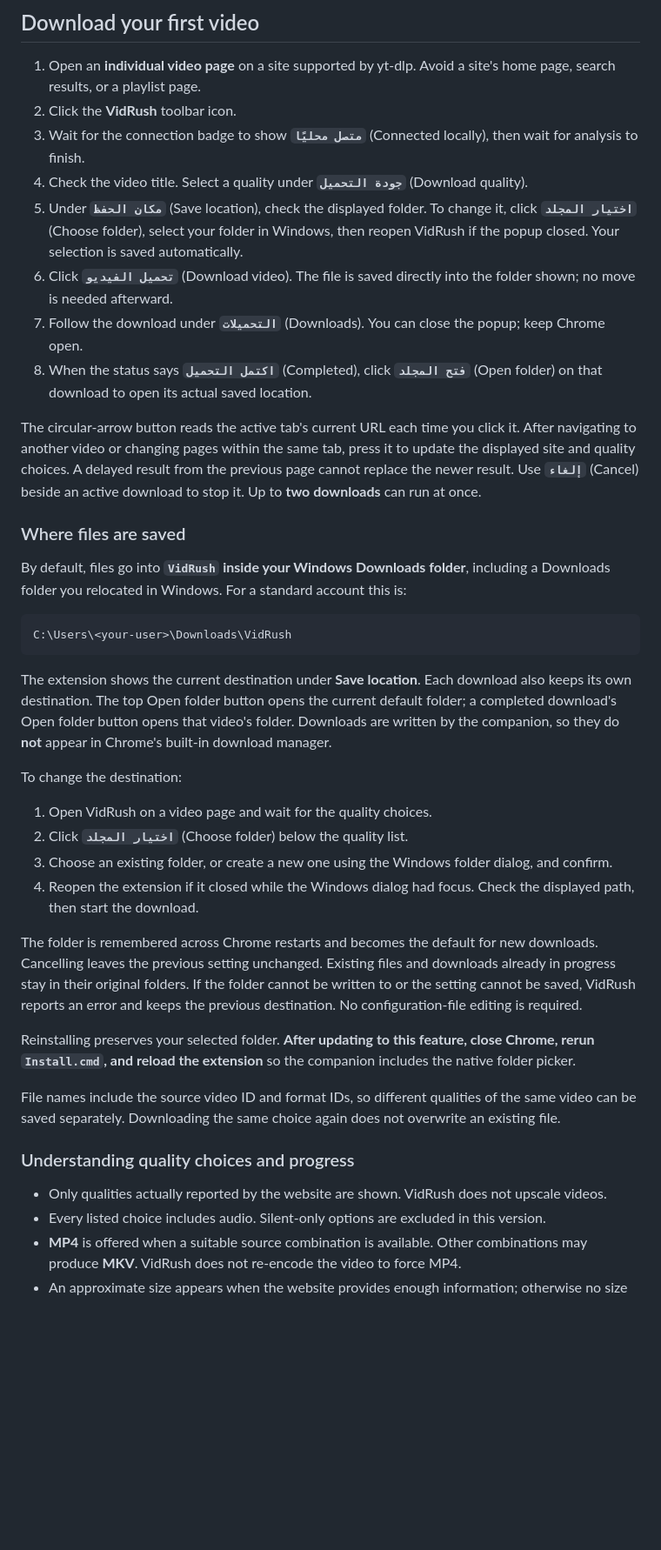
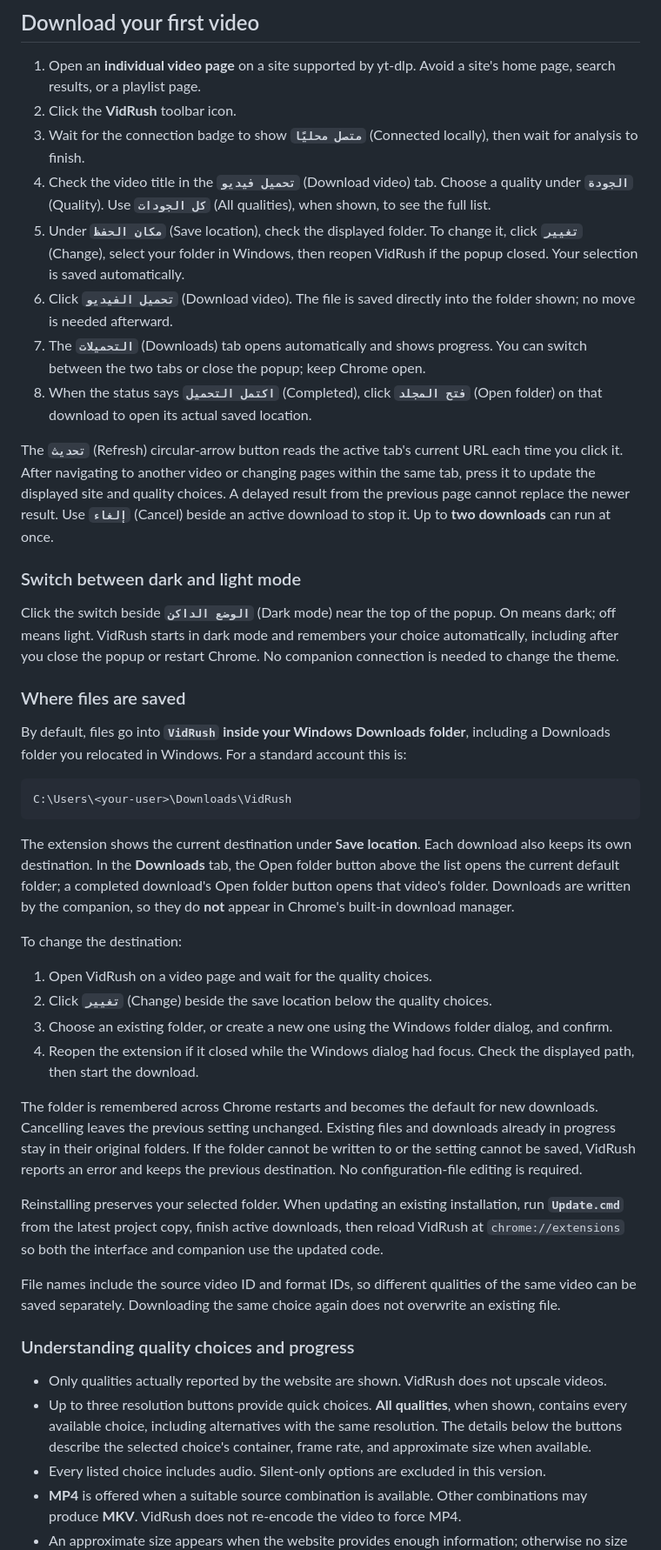
Before and after one commit to mahmoudSaaadallah/VidRush, a Markdown page: README.md, the part around one of its changes. Shown at 87% size. Rendered like a GitHub page; blank space fills up the shorter version.

````diff
--- a/README.md
+++ b/README.md
@@ -82,13 +84,17 @@ The guide is saved at `%LOCALAPPDATA%\VidRush\setup-guide.html`; double-click it
 1. Open an **individual video page** on a site supported by yt-dlp. Avoid a site's home page, search results, or a playlist page.
 2. Click the **VidRush** toolbar icon.
 3. Wait for the connection badge to show **`متصل محليًا`** (Connected locally), then wait for analysis to finish.
-4. Check the video title. Select a quality under **`جودة التحميل`** (Download quality).
-5. Under **`مكان الحفظ`** (Save location), check the displayed folder. To change it, click **`اختيار المجلد`** (Choose folder), select your folder in Windows, then reopen VidRush if the popup closed. Your selection is saved automatically.
+4. Check the video title in the **`تحميل فيديو`** (Download video) tab. Choose a quality under **`الجودة`** (Quality). Use **`كل الجودات`** (All qualities), when shown, to see the full list.
+5. Under **`مكان الحفظ`** (Save location), check the displayed folder. To change it, click **`تغيير`** (Change), select your folder in Windows, then reopen VidRush if the popup closed. Your selection is saved automatically.
 6. Click **`تحميل الفيديو`** (Download video). The file is saved directly into the folder shown; no move is needed afterward.
-7. Follow the download under **`التحميلات`** (Downloads). You can close the popup; keep Chrome open.
+7. The **`التحميلات`** (Downloads) tab opens automatically and shows progress. You can switch between the two tabs or close the popup; keep Chrome open.
 8. When the status says **`اكتمل التحميل`** (Completed), click **`فتح المجلد`** (Open folder) on that download to open its actual saved location.
 
-The circular-arrow button reads the active tab's current URL each time you click it. After navigating to another video or changing pages within the same tab, press it to update the displayed site and quality choices. A delayed result from the previous page cannot replace the newer result. Use **`إلغاء`** (Cancel) beside an active download to stop it. Up to **two downloads** can run at once.
+The **`تحديث`** (Refresh) circular-arrow button reads the active tab's current URL each time you click it. After navigating to another video or changing pages within the same tab, press it to update the displayed site and quality choices. A delayed result from the previous page cannot replace the newer result. Use **`إلغاء`** (Cancel) beside an active download to stop it. Up to **two downloads** can run at once.
+
+### Switch between dark and light mode
+
+Click the switch beside **`الوضع الداكن`** (Dark mode) near the top of the popup. On means dark; off means light. VidRush starts in dark mode and remembers your choice automatically, including after you close the popup or restart Chrome. No companion connection is needed to change the theme.
 
 ### Where files are saved
 
@@ -98,24 +104,25 @@ By default, files go into **`VidRush` inside your Windows Downloads folder**, in
 C:\Users\<your-user>\Downloads\VidRush
 ```
 
-The extension shows the current destination under **Save location**. Each download also keeps its own destination. The top Open folder button opens the current default folder; a completed download's Open folder button opens that video's folder. Downloads are written by the companion, so they do **not** appear in Chrome's built-in download manager.
+The extension shows the current destination under **Save location**. Each download also keeps its own destination. In the **Downloads** tab, the Open folder button above the list opens the current default folder; a completed download's Open folder button opens that video's folder. Downloads are written by the companion, so they do **not** appear in Chrome's built-in download manager.
 
 To change the destination:
 
 1. Open VidRush on a video page and wait for the quality choices.
-2. Click **`اختيار المجلد`** (Choose folder) below the quality list.
+2. Click **`تغيير`** (Change) beside the save location below the quality choices.
 3. Choose an existing folder, or create a new one using the Windows folder dialog, and confirm.
 4. Reopen the extension if it closed while the Windows dialog had focus. Check the displayed path, then start the download.
 
 The folder is remembered across Chrome restarts and becomes the default for new downloads. Cancelling leaves the previous setting unchanged. Existing files and downloads already in progress stay in their original folders. If the folder cannot be written to or the setting cannot be saved, VidRush reports an error and keeps the previous destination. No configuration-file editing is required.
 
-Reinstalling preserves your selected folder. **After updating to this feature, close Chrome, rerun `Install.cmd`, and reload the extension** so the companion includes the native folder picker.
+Reinstalling preserves your selected folder. When updating an existing installation, run **`Update.cmd`** from the latest project copy, finish active downloads, then reload VidRush at `chrome://extensions` so both the interface and companion use the updated code.
 
 File names include the source video ID and format IDs, so different qualities of the same video can be saved separately. Downloading the same choice again does not overwrite an existing file.
 
 ### Understanding quality choices and progress
 
 - Only qualities actually reported by the website are shown. VidRush does not upscale videos.
+- Up to three resolution buttons provide quick choices. **All qualities**, when shown, contains every available choice, including alternatives with the same resolution. The details below the buttons describe the selected choice's container, frame rate, and approximate size when available.
 - Every listed choice includes audio. Silent-only options are excluded in this version.
 - **MP4** is offered when a suitable source combination is available. Other combinations may produce **MKV**. VidRush does not re-encode the video to force MP4.
 - An approximate size appears when the website provides enough information; otherwise no size is shown.
````
Also changed, not shown: other parts of README.md (+4 -2 lines), docs/ARCHITECTURE.md (+3 -1 lines), docs/popup-light.png (added), docs/popup.png.
